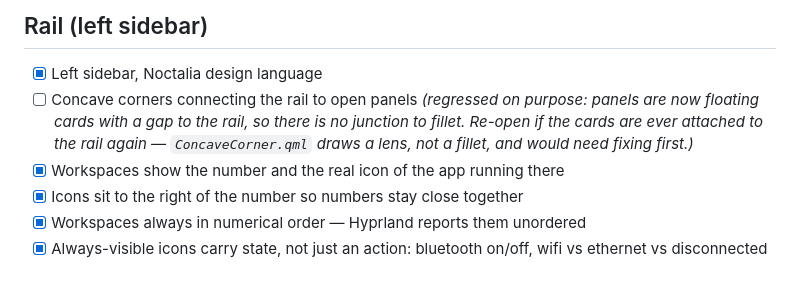
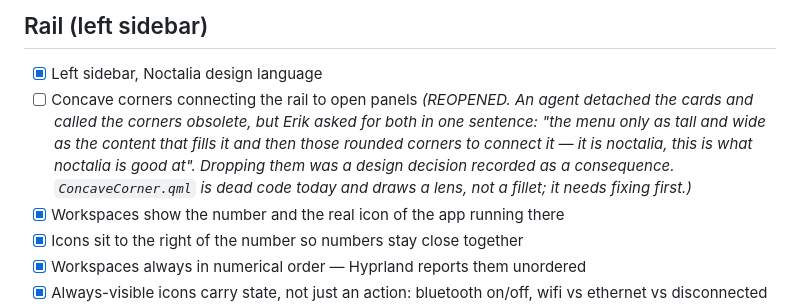
Before and after one commit to ErikFrankling/quickshell, a Markdown page: docs/REQUIREMENTS.md, the part around the change. Rendered like a GitHub page; blank space fills up the shorter version.

Commit message:
Reopen the concave corners with the reason

```diff
--- a/docs/REQUIREMENTS.md
+++ b/docs/REQUIREMENTS.md
@@ -31,10 +31,12 @@ tick it. This file exists because requirements were being forgotten between turn
 
 - [x] Left sidebar, Noctalia design language
 - [ ] Concave corners connecting the rail to open panels
-      *(regressed on purpose: panels are now floating cards with a gap to the
-      rail, so there is no junction to fillet. Re-open if the cards are ever
-      attached to the rail again — `ConcaveCorner.qml` draws a lens, not a
-      fillet, and would need fixing first.)*
+      *(REOPENED. An agent detached the cards and called the corners obsolete,
+      but Erik asked for both in one sentence: "the menu only as tall and wide
+      as the content that fills it and then those rounded corners to connect
+      it — it is noctalia, this is what noctalia is good at". Dropping them was
+      a design decision recorded as a consequence. `ConcaveCorner.qml` is dead
+      code today and draws a lens, not a fillet; it needs fixing first.)*
 - [x] Workspaces show the number and the real icon of the app running there
 - [x] Icons sit to the right of the number so numbers stay close together
 - [x] Workspaces always in numerical order — Hyprland reports them unordered
```
